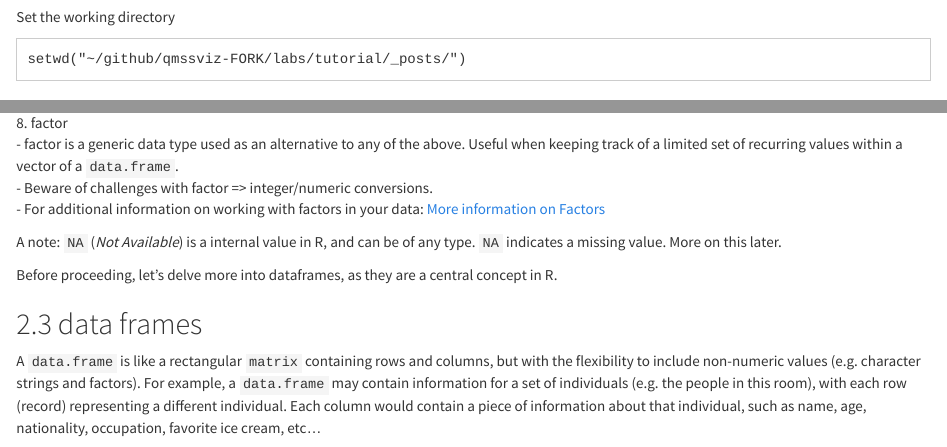
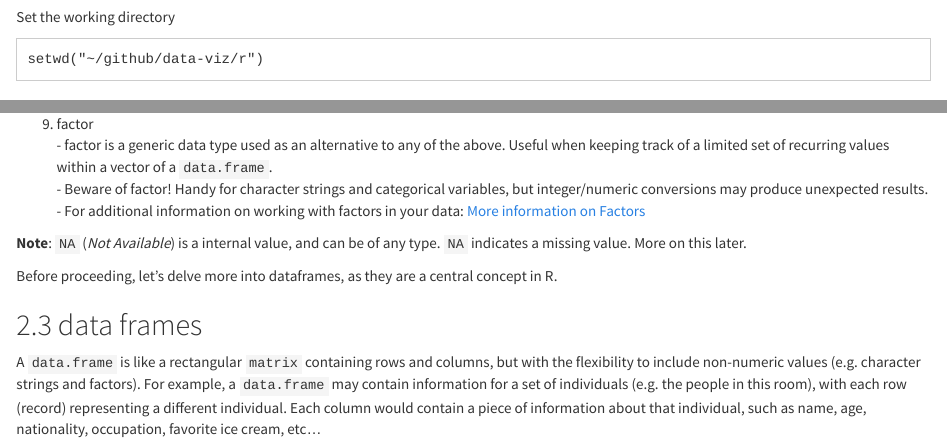
Before and after one commit to Ecohen4/data-viz, an R Markdown document (r/R-tutorial.Rmd): the page in a window 1100 px wide, from 2240 px down, and a second part further down, joined at a grey line. Rendered offline with R 4.5, knitr and Pandoc, with nearby package versions; some code elsewhere in the file could not run offline.

Commit message:
minor revisions

````diff
--- a/r/R-tutorial.Rmd
+++ b/r/R-tutorial.Rmd
@@ -87,7 +87,7 @@ getwd()
 
 Set the working directory
 ```
-setwd("~/github/qmssviz-FORK/labs/tutorial/_posts/")
+setwd("~/github/data-viz/r")
 ```
 
 ## Libraries
@@ -261,10 +262,10 @@ The core class definitions in R include:
   6. expression
   8. factor
     - factor is a generic data type used as an alternative to any of the above. Useful when keeping track of a limited set of recurring values within a vector of a `data.frame`.
-    - Beware of challenges with factor => integer/numeric conversions.
+    - Beware of factor! Handy for character strings and categorical variables, but integer/numeric conversions may produce unexpected results.
     - For additional information on working with factors in your data: [More information on Factors](http://www.statmethods.net/input/datatypes.html)
 
-A note: `NA` (_Not Available_) is a internal value in R, and can be of any type. `NA` indicates a missing value.  More on this later.
+**Note**: `NA` (_Not Available_) is a internal value, and can be of any type. `NA` indicates a missing value.  More on this later.
 
 Before proceeding, let's delve more into dataframes, as they are a central concept in R.
 
````
Also changed, not shown: r/R-tutorial.Rmd (1 more changed lines).
